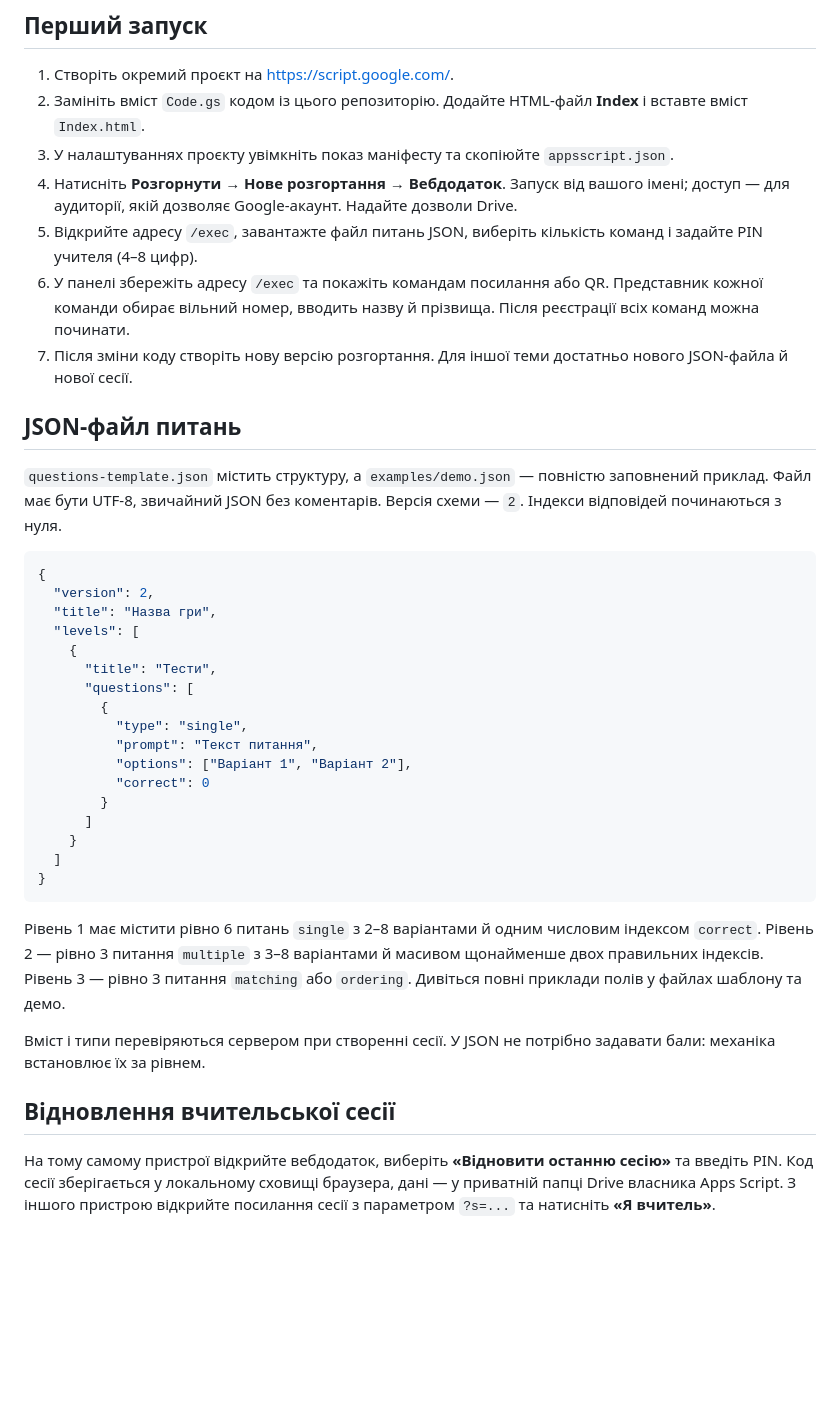
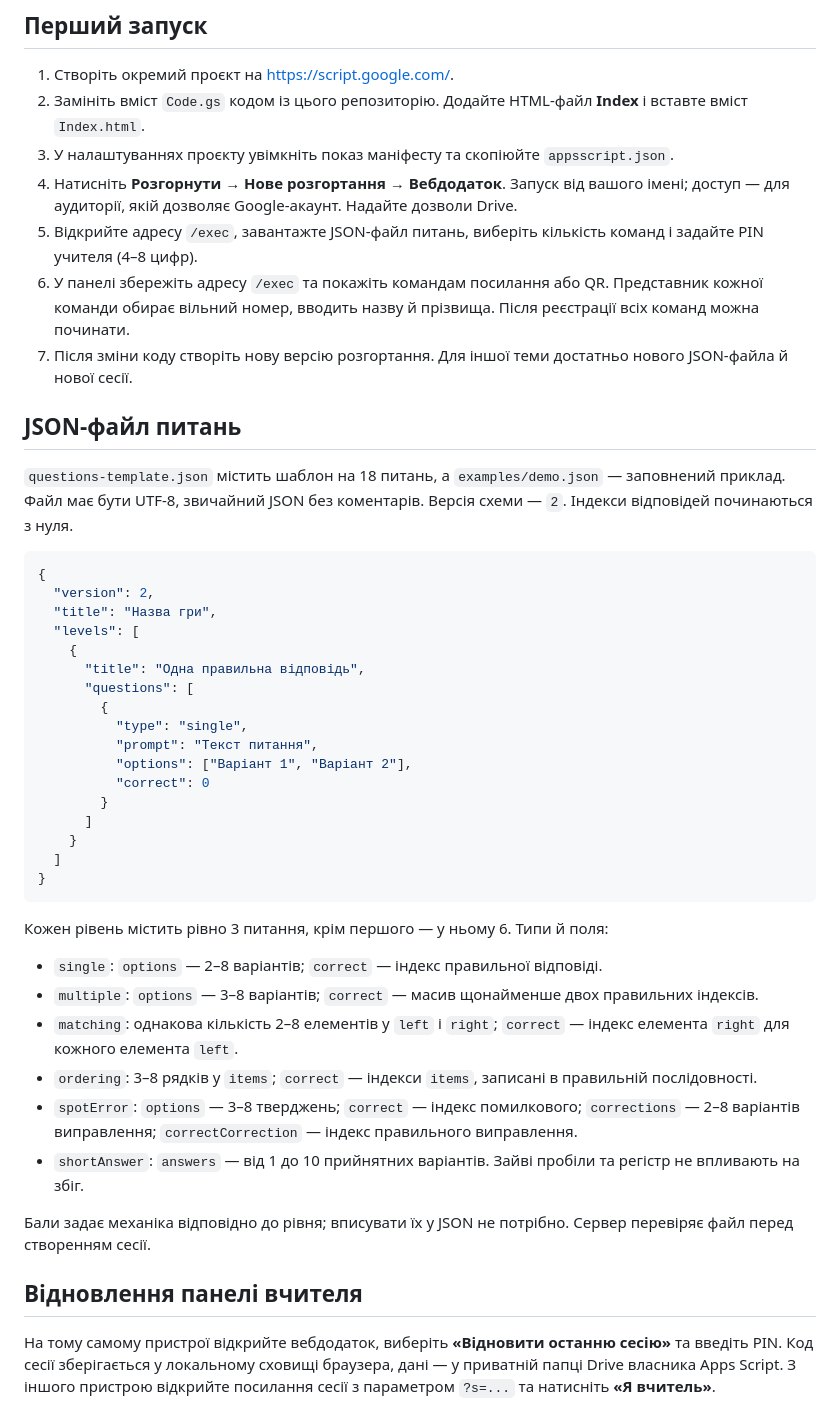
Before and after one commit to irishka464642/quest-classroom, a Markdown page: README.md, the part around one of its changes. GitHub-like rendering; blank space fills up the shorter version.

````diff
--- a/README.md
+++ b/README.md
@@ -32,13 +30,13 @@
 2. Замініть вміст `Code.gs` кодом із цього репозиторію. Додайте HTML-файл **Index** і вставте вміст `Index.html`.
 3. У налаштуваннях проєкту увімкніть показ маніфесту та скопіюйте `appsscript.json`.
 4. Натисніть **Розгорнути → Нове розгортання → Вебдодаток**. Запуск від вашого імені; доступ — для аудиторії, якій дозволяє Google-акаунт. Надайте дозволи Drive.
-5. Відкрийте адресу `/exec`, завантажте файл питань JSON, виберіть кількість команд і задайте PIN учителя (4–8 цифр).
+5. Відкрийте адресу `/exec`, завантажте JSON-файл питань, виберіть кількість команд і задайте PIN учителя (4–8 цифр).
 6. У панелі збережіть адресу `/exec` та покажіть командам посилання або QR. Представник кожної команди обирає вільний номер, вводить назву й прізвища. Після реєстрації всіх команд можна починати.
 7. Після зміни коду створіть нову версію розгортання. Для іншої теми достатньо нового JSON-файла й нової сесії.
 
 ## JSON-файл питань
 
-`questions-template.json` містить структуру, а `examples/demo.json` — повністю заповнений приклад. Файл має бути UTF-8, звичайний JSON без коментарів. Версія схеми — `2`. Індекси відповідей починаються з нуля.
+`questions-template.json` містить шаблон на 18 питань, а `examples/demo.json` — заповнений приклад. Файл має бути UTF-8, звичайний JSON без коментарів. Версія схеми — `2`. Індекси відповідей починаються з нуля.
 
 ```json
 {
@@ -46,7 +44,7 @@
   "title": "Назва гри",
   "levels": [
     {
-      "title": "Тести",
+      "title": "Одна правильна відповідь",
       "questions": [
         {
           "type": "single",
@@ -60,11 +58,18 @@
 }
 ```
 
-Рівень 1 має містити рівно 6 питань `single` з 2–8 варіантами й одним числовим індексом `correct`. Рівень 2 — рівно 3 питання `multiple` з 3–8 варіантами й масивом щонайменше двох правильних індексів. Рівень 3 — рівно 3 питання `matching` або `ordering`. Дивіться повні приклади полів у файлах шаблону та демо.
+Кожен рівень містить рівно 3 питання, крім першого — у ньому 6. Типи й поля:
 
-Вміст і типи перевіряються сервером при створенні сесії. У JSON не потрібно задавати бали: механіка встановлює їх за рівнем.
+- `single`: `options` — 2–8 варіантів; `correct` — індекс правильної відповіді.
+- `multiple`: `options` — 3–8 варіантів; `correct` — масив щонайменше двох правильних індексів.
+- `matching`: однакова кількість 2–8 елементів у `left` і `right`; `correct` — індекс елемента `right` для кожного елемента `left`.
+- `ordering`: 3–8 рядків у `items`; `correct` — індекси `items`, записані в правильній послідовності.
+- `spotError`: `options` — 3–8 тверджень; `correct` — індекс помилкового; `corrections` — 2–8 варіантів виправлення; `correctCorrection` — індекс правильного виправлення.
+- `shortAnswer`: `answers` — від 1 до 10 прийнятних варіантів. Зайві пробіли та регістр не впливають на збіг.
 
-## Відновлення вчительської сесії
+Бали задає механіка відповідно до рівня; вписувати їх у JSON не потрібно. Сервер перевіряє файл перед створенням сесії.
+
+## Відновлення панелі вчителя
 
 На тому самому пристрої відкрийте вебдодаток, виберіть **«Відновити останню сесію»** та введіть PIN. Код сесії зберігається у локальному сховищі браузера, дані — у приватній папці Drive власника Apps Script. З іншого пристрою відкрийте посилання сесії з параметром `?s=...` та натисніть **«Я вчитель»**.
 
````
Also changed, not shown: other parts of README.md (+10 -12 lines).
